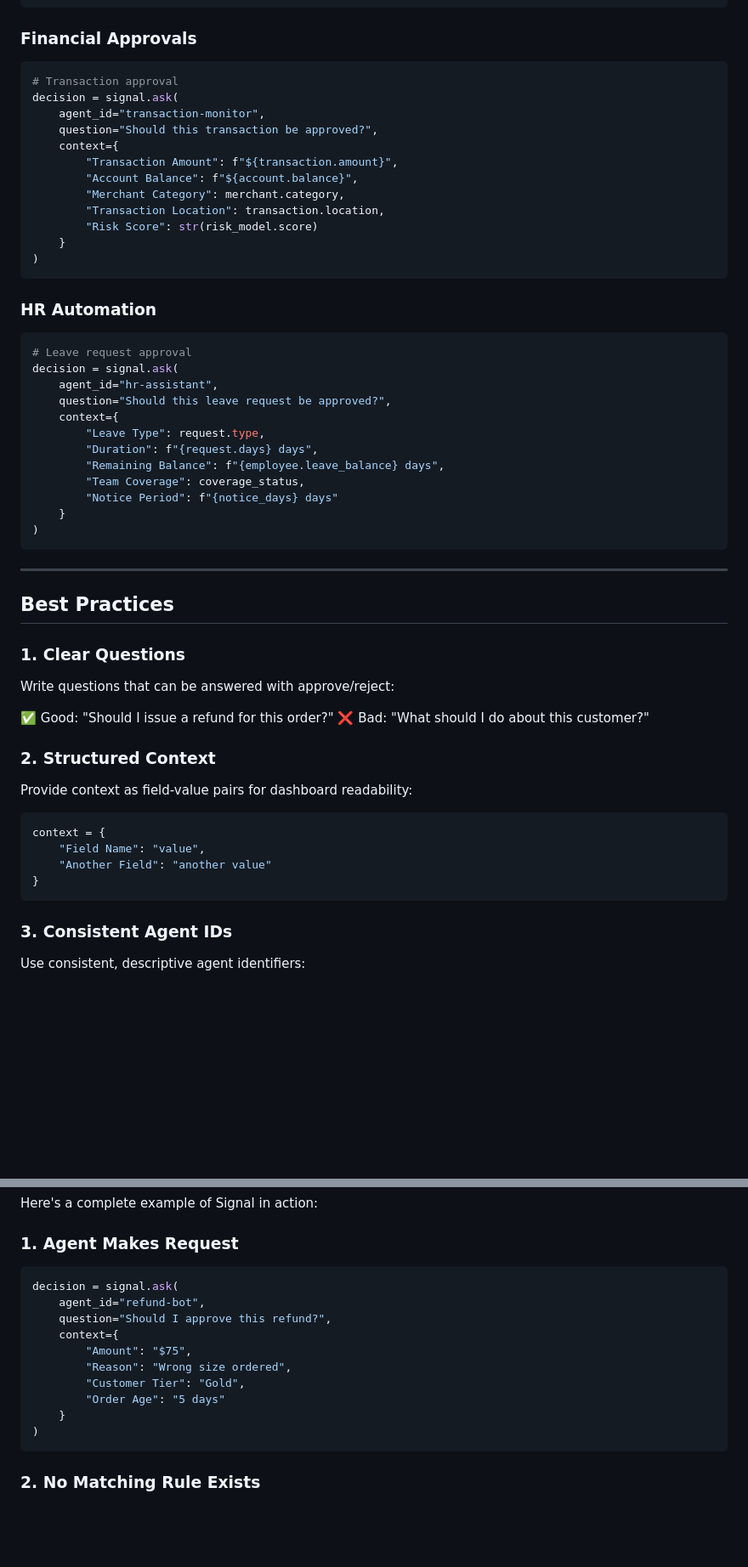
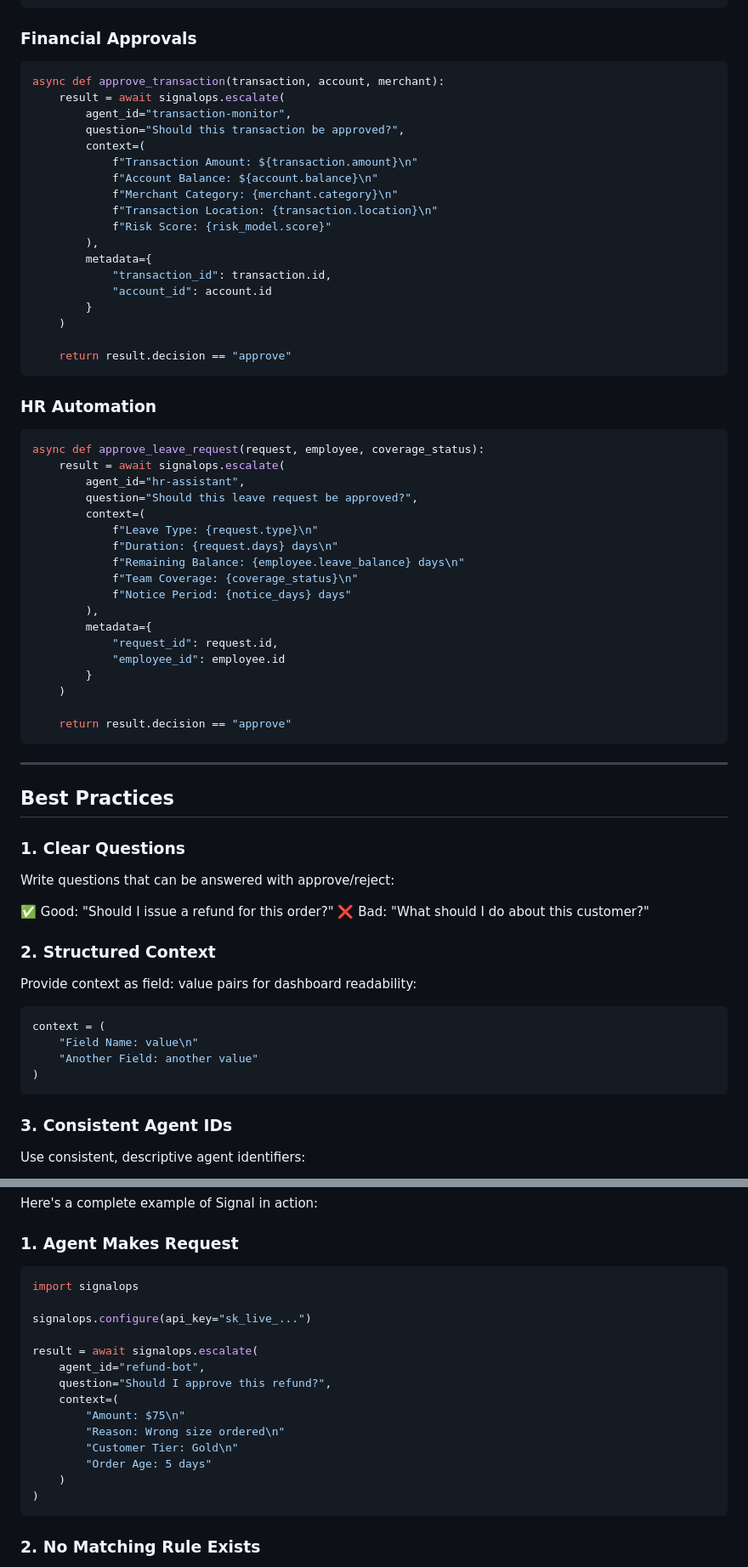
Before and after one commit to PranavThe/Signal-SDK, a Markdown page: DOCUMENTATION.md, 2 parts joined by grey strips. Shown at 85% size. Rendered like a GitHub page; blank space fills up the shorter version.

````diff
--- a/DOCUMENTATION.md
+++ b/DOCUMENTATION.md
@@ -354,35 +425,47 @@ decision = signal.ask(
 ### Financial Approvals
 
 ```python
-# Transaction approval
-decision = signal.ask(
-    agent_id="transaction-monitor",
-    question="Should this transaction be approved?",
-    context={
-        "Transaction Amount": f"${transaction.amount}",
-        "Account Balance": f"${account.balance}",
-        "Merchant Category": merchant.category,
-        "Transaction Location": transaction.location,
-        "Risk Score": str(risk_model.score)
-    }
-)
+async def approve_transaction(transaction, account, merchant):
+    result = await signalops.escalate(
+        agent_id="transaction-monitor",
+        question="Should this transaction be approved?",
+        context=(
+            f"Transaction Amount: ${transaction.amount}\n"
+            f"Account Balance: ${account.balance}\n"
+            f"Merchant Category: {merchant.category}\n"
+            f"Transaction Location: {transaction.location}\n"
+            f"Risk Score: {risk_model.score}"
+        ),
+        metadata={
+            "transaction_id": transaction.id,
+            "account_id": account.id
+        }
+    )
+
+    return result.decision == "approve"
 ```
 
 ### HR Automation
 
 ```python
-# Leave request approval
-decision = signal.ask(
-    agent_id="hr-assistant",
-    question="Should this leave request be approved?",
-    context={
-        "Leave Type": request.type,
-        "Duration": f"{request.days} days",
-        "Remaining Balance": f"{employee.leave_balance} days",
-        "Team Coverage": coverage_status,
-        "Notice Period": f"{notice_days} days"
-    }
-)
+async def approve_leave_request(request, employee, coverage_status):
+    result = await signalops.escalate(
+        agent_id="hr-assistant",
+        question="Should this leave request be approved?",
+        context=(
+            f"Leave Type: {request.type}\n"
+            f"Duration: {request.days} days\n"
+            f"Remaining Balance: {employee.leave_balance} days\n"
+            f"Team Coverage: {coverage_status}\n"
+            f"Notice Period: {notice_days} days"
+        ),
+        metadata={
+            "request_id": request.id,
+            "employee_id": employee.id
+        }
+    )
+
+    return result.decision == "approve"
 ```
 
 ---
@@ -398,13 +481,13 @@ Write questions that can be answered with approve/reject:
 
 ### 2. Structured Context
 
-Provide context as field-value pairs for dashboard readability:
+Provide context as field: value pairs for dashboard readability:
 
 ```python
-context = {
-    "Field Name": "value",
-    "Another Field": "another value"
-}
+context = (
+    "Field Name: value\n"
+    "Another Field: another value"
+)
 ```
 
 ### 3. Consistent Agent IDs
@@ -523,15 +606,19 @@ Here's a complete example of Signal in action:
 ### 1. Agent Makes Request
 
 ```python
-decision = signal.ask(
+import signalops
+
+signalops.configure(api_key="sk_live_...")
+
+result = await signalops.escalate(
     agent_id="refund-bot",
     question="Should I approve this refund?",
-    context={
-        "Amount": "$75",
-        "Reason": "Wrong size ordered",
-        "Customer Tier": "Gold",
-        "Order Age": "5 days"
-    }
+    context=(
+        "Amount: $75\n"
+        "Reason: Wrong size ordered\n"
+        "Customer Tier: Gold\n"
+        "Order Age: 5 days"
+    )
 )
 ```
 
````
Also changed, not shown: other parts of DOCUMENTATION.md (+146 -75 lines).
